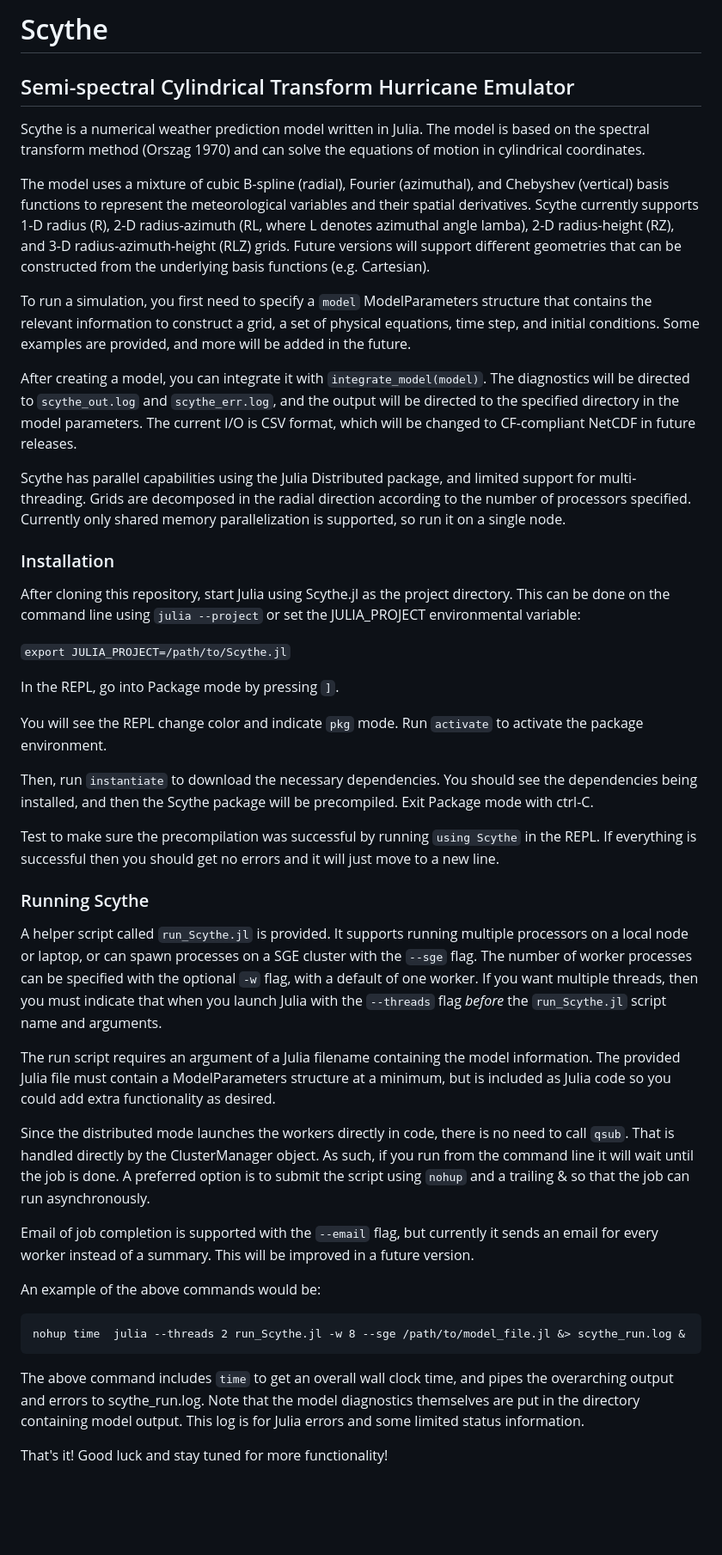
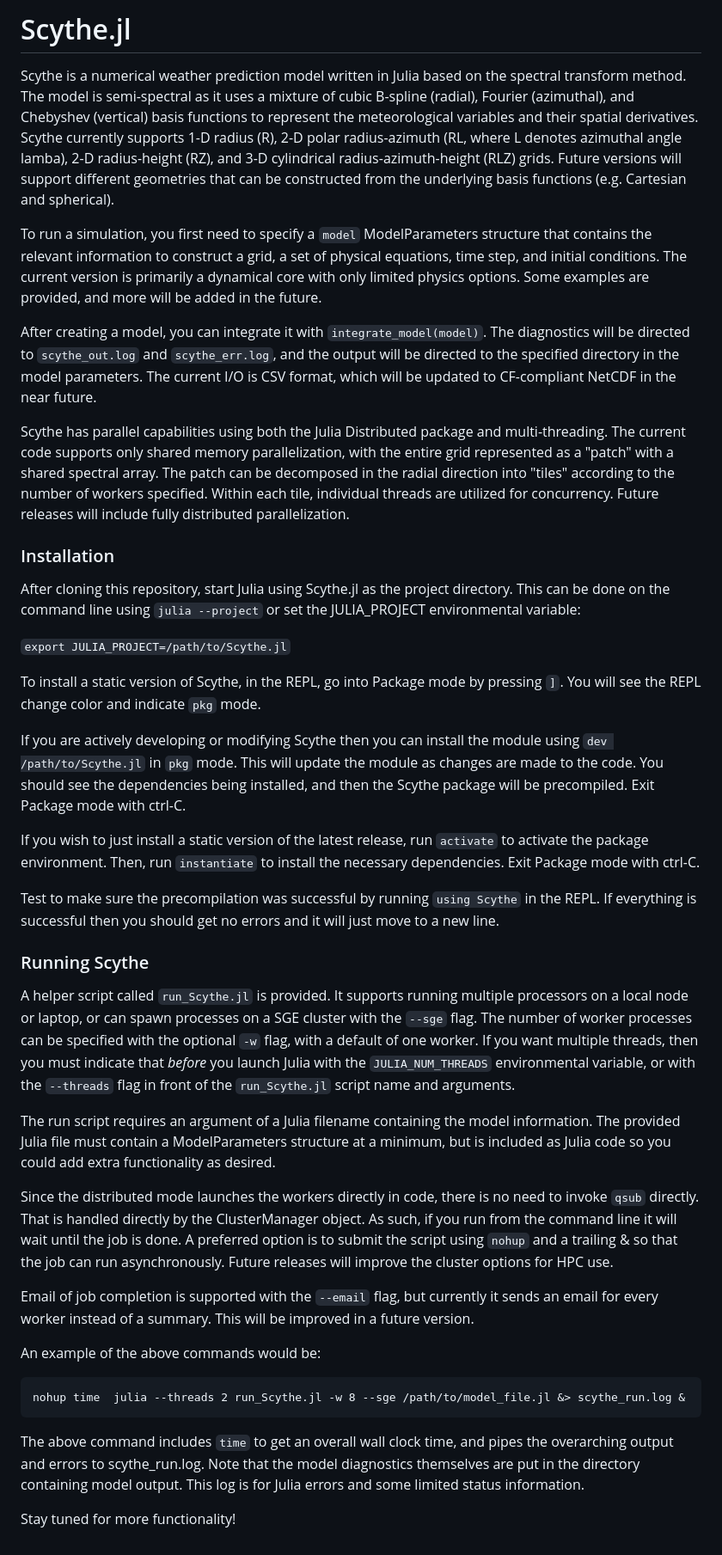
Before and after one commit to mmbell/Scythe.jl, a Markdown page: README.md, the part around the change. Shown at 86% size. Rendered like a GitHub page; blank space fills up the shorter version.

```diff
--- a/README.md
+++ b/README.md
@@ -1,16 +1,12 @@
-# Scythe
+# Scythe.jl
 
-## Semi-spectral Cylindrical Transform Hurricane Emulator
+Scythe is a numerical weather prediction model written in Julia based on the spectral transform method. The model is semi-spectral as it uses a mixture of cubic B-spline (radial), Fourier (azimuthal), and Chebyshev (vertical) basis functions to represent the meteorological variables and their spatial derivatives. Scythe currently supports 1-D radius (R), 2-D polar radius-azimuth (RL, where L denotes azimuthal angle lamba), 2-D radius-height (RZ), and 3-D cylindrical radius-azimuth-height (RLZ) grids. Future versions will support different geometries that can be constructed from the underlying basis functions (e.g. Cartesian and spherical).
 
-Scythe is a numerical weather prediction model written in Julia. The model is based on the spectral transform method (Orszag 1970) and can solve the equations of motion in cylindrical coordinates.
+To run a simulation, you first need to specify a `model` ModelParameters structure that contains the relevant information to construct a grid, a set of physical equations, time step, and initial conditions. The current version is primarily a dynamical core with only limited physics options. Some examples are provided, and more will be added in the future.
 
-The model uses a mixture of cubic B-spline (radial), Fourier (azimuthal), and Chebyshev (vertical) basis functions to represent the meteorological variables and their spatial derivatives. Scythe currently supports 1-D radius (R), 2-D radius-azimuth (RL, where L denotes azimuthal angle lamba), 2-D radius-height (RZ), and 3-D radius-azimuth-height (RLZ) grids. Future versions will support different geometries that can be constructed from the underlying basis functions (e.g. Cartesian).
+After creating a model, you can integrate it with `integrate_model(model)`. The diagnostics will be directed to `scythe_out.log` and `scythe_err.log`, and the output will be directed to the specified directory in the model parameters. The current I/O is CSV format, which will be updated to CF-compliant NetCDF in the near future.
 
-To run a simulation, you first need to specify a `model` ModelParameters structure that contains the relevant information to construct a grid, a set of physical equations, time step, and initial conditions. Some examples are provided, and more will be added in the future.
-
-After creating a model, you can integrate it with `integrate_model(model)`. The diagnostics will be directed to `scythe_out.log` and `scythe_err.log`, and the output will be directed to the specified directory in the model parameters. The current I/O is CSV format, which will be changed to CF-compliant NetCDF in future releases.
-
-Scythe has parallel capabilities using the Julia Distributed package, and limited support for multi-threading. Grids are decomposed in the radial direction according to the number of processors specified. Currently only shared memory parallelization is supported, so run it on a single node.
+Scythe has parallel capabilities using both the Julia Distributed package and multi-threading. The current code supports only shared memory parallelization, with the entire grid represented as a "patch" with a shared spectral array. The patch can be decomposed in the radial direction into "tiles" according to the number of workers specified. Within each tile, individual threads are utilized for concurrency. Future releases will include fully distributed parallelization.
 
 ### Installation
 
@@ -18,21 +14,21 @@ After cloning this repository, start Julia using Scythe.jl as the project direct
 
 `export JULIA_PROJECT=/path/to/Scythe.jl`
 
-In the REPL, go into Package mode by pressing `]`.
+To install a static version of Scythe, in the REPL, go into Package mode by pressing `]`. You will see the REPL change color and indicate `pkg` mode.
 
-You will see the REPL change color and indicate `pkg` mode. Run `activate` to activate the package environment.
+If you are actively developing or modifying Scythe then you can install the module using `dev /path/to/Scythe.jl` in `pkg` mode. This will update the module as changes are made to the code. You should see the dependencies being installed, and then the Scythe package will be precompiled. Exit Package mode with ctrl-C.
 
-Then, run `instantiate` to download the necessary dependencies. You should see the dependencies being installed, and then the Scythe package will be precompiled. Exit Package mode with ctrl-C.
+If you wish to just install a static version of the latest release, run `activate` to activate the package environment. Then, run `instantiate` to install the necessary dependencies. Exit Package mode with ctrl-C.
 
 Test to make sure the precompilation was successful by running `using Scythe` in the REPL. If everything is successful then you should get no errors and it will just move to a new line.
 
 ### Running Scythe
 
-A helper script called `run_Scythe.jl` is provided. It supports running multiple processors on a local node or laptop, or can spawn processes on a SGE cluster with the `--sge` flag. The number of worker processes can be specified with the optional `-w` flag, with a default of one worker. If you want multiple threads, then you must indicate that when you launch Julia with the `--threads` flag *before* the `run_Scythe.jl` script name and arguments.
+A helper script called `run_Scythe.jl` is provided. It supports running multiple processors on a local node or laptop, or can spawn processes on a SGE cluster with the `--sge` flag. The number of worker processes can be specified with the optional `-w` flag, with a default of one worker. If you want multiple threads, then you must indicate that *before* you launch Julia with the `JULIA_NUM_THREADS` environmental variable, or with the `--threads` flag in front of the `run_Scythe.jl` script name and arguments.
 
 The run script requires an argument of a Julia filename containing the model information. The provided Julia file must contain a ModelParameters structure at a minimum, but is included as Julia code so you could add extra functionality as desired.
 
-Since the distributed mode launches the workers directly in code, there is no need to call `qsub`. That is handled directly by the ClusterManager object. As such, if you run from the command line it will wait until the job is done. A preferred option is to submit the script using `nohup` and a trailing & so that the job can run asynchronously.
+Since the distributed mode launches the workers directly in code, there is no need to invoke `qsub` directly. That is handled directly by the ClusterManager object. As such, if you run from the command line it will wait until the job is done. A preferred option is to submit the script using `nohup` and a trailing & so that the job can run asynchronously. Future releases will improve the cluster options for HPC use.
 
 Email of job completion is supported with the `--email` flag, but currently it sends an email for every worker instead of a summary. This will be improved in a future version.
 
@@ -43,4 +39,4 @@ nohup time  julia --threads 2 run_Scythe.jl -w 8 --sge /path/to/model_file.jl &>
 
 The above command includes `time` to get an overall wall clock time, and pipes the overarching output and errors to scythe_run.log. Note that the model diagnostics themselves are put in the directory containing model output. This log is for Julia errors and some limited status information.
 
-That's it! Good luck and stay tuned for more functionality!
+Stay tuned for more functionality!
```
